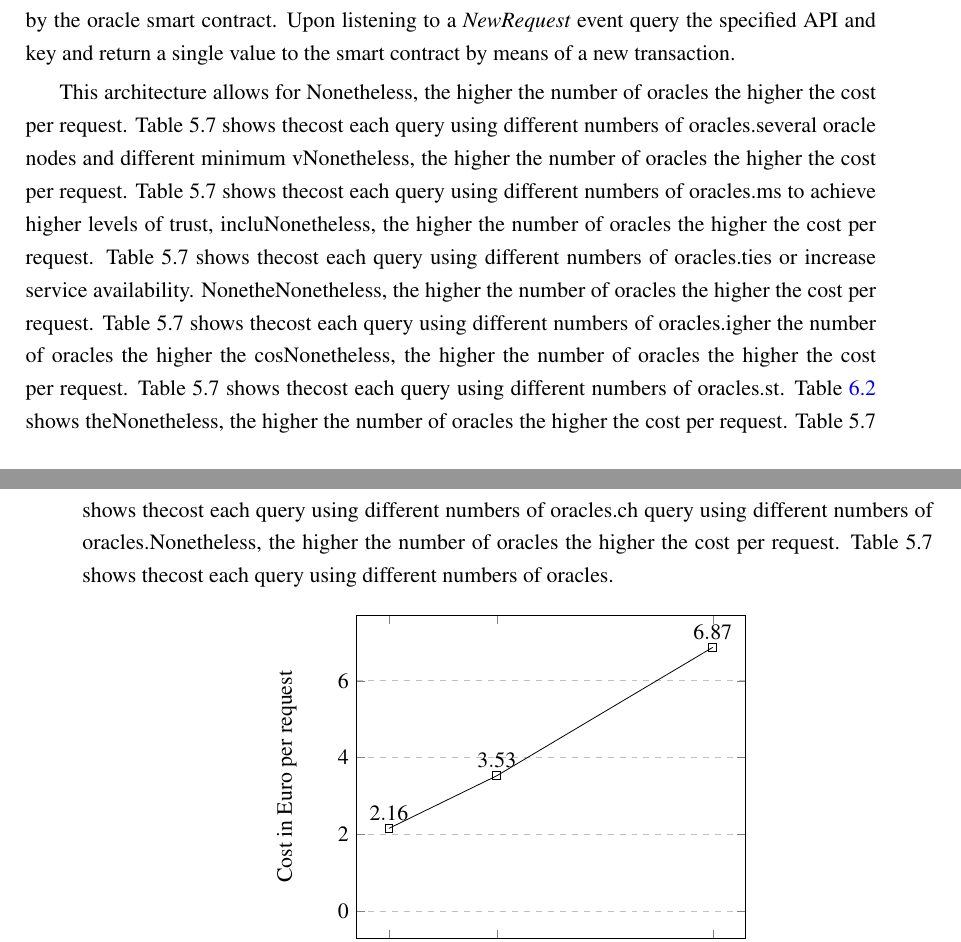
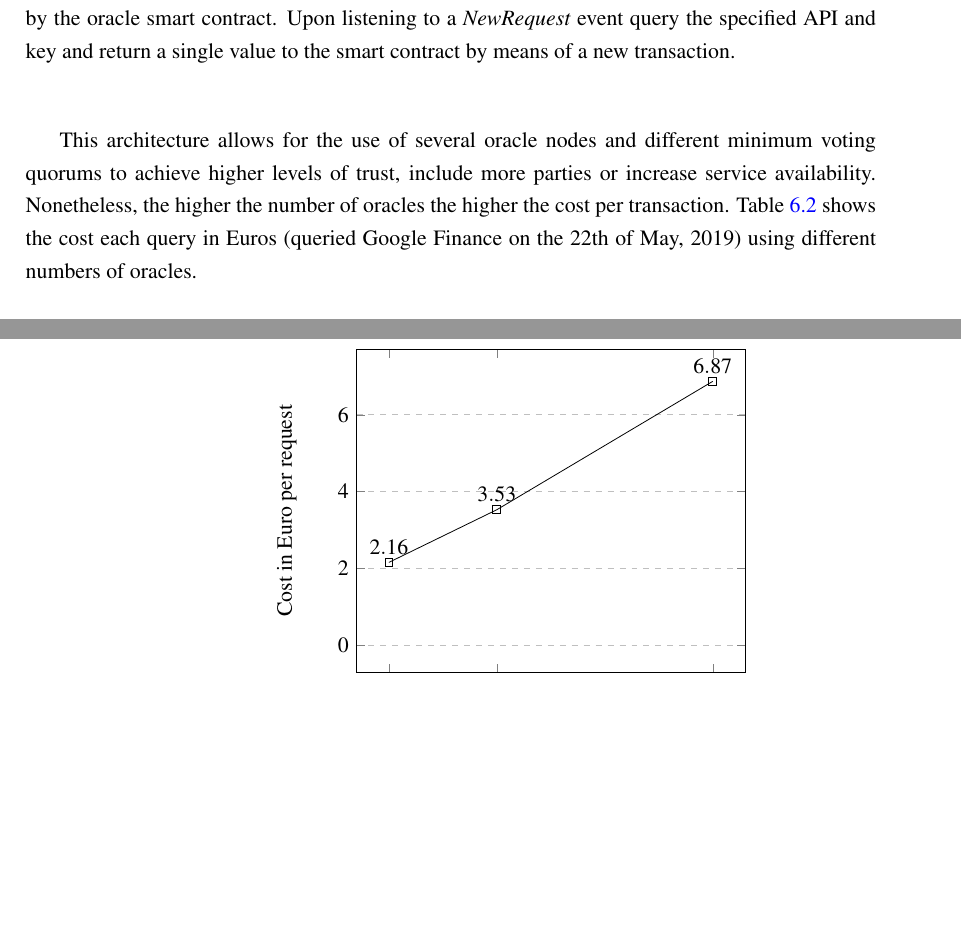
Before and after one commit to pedroduartecosta/Monografia, a LaTeX thesis (latex/mieic-en.tex, which reads latex/chapter6.tex): two parts of pages 58 and 59 of 81, joined at a grey line, cut so that both start at the same text, the shorter picture padded with empty space. Compiled offline with pdfLaTeX.

Commit message:
Fixed typing error

```diff
--- a/latex/chapter6.tex
+++ b/latex/chapter6.tex
@@ -27,7 +27,8 @@ The on-chain oracle is a smart contract which is the bridge between a client sma
 
 The off-chain oracle, or oracles, are services that continuously listen to specific events emitted by the oracle smart contract. Upon listening to a \textit{NewRequest} event query the specified API and key and return a single value to the smart contract by means of a new transaction.
 
-This architecture allows for Nonetheless, the higher the number of oracles the higher the cost per request. Table 5.7 shows thecost each query using different numbers of oracles.several oracle nodes and different minimum vNonetheless, the higher the number of oracles the higher the cost per request. Table 5.7 shows thecost each query using different numbers of oracles.ms to achieve higher levels of trust, incluNonetheless, the higher the number of oracles the higher the cost per request. Table 5.7 shows thecost each query using different numbers of oracles.ties or increase service availability. NonetheNonetheless, the higher the number of oracles the higher the cost per request. Table 5.7 shows thecost each query using different numbers of oracles.igher the number of oracles the higher the cosNonetheless, the higher the number of oracles the higher the cost per request. Table 5.7 shows thecost each query using different numbers of oracles.st. Table \ref{oracle-query-cost} shows theNonetheless, the higher the number of oracles the higher the cost per request. Table 5.7 shows thecost each query using different numbers of oracles.ch query using different numbers of oracles.Nonetheless, the higher the number of oracles the higher the cost per request. Table 5.7 shows thecost each query using different numbers of oracles.
+This architecture allows for the use of several oracle nodes and different minimum voting quorums to achieve higher levels of trust, include more parties or increase service availability. Nonetheless, the higher the number of oracles the higher the cost per transaction. Table \ref{oracle-query-cost} shows the cost each query in Euros (queried Google Finance on the 22th of May, 2019) using different numbers of oracles.
+
 
 \begin{figure}[H]
     \centering
```
Also changed, not shown: mieic-en.pdf.
